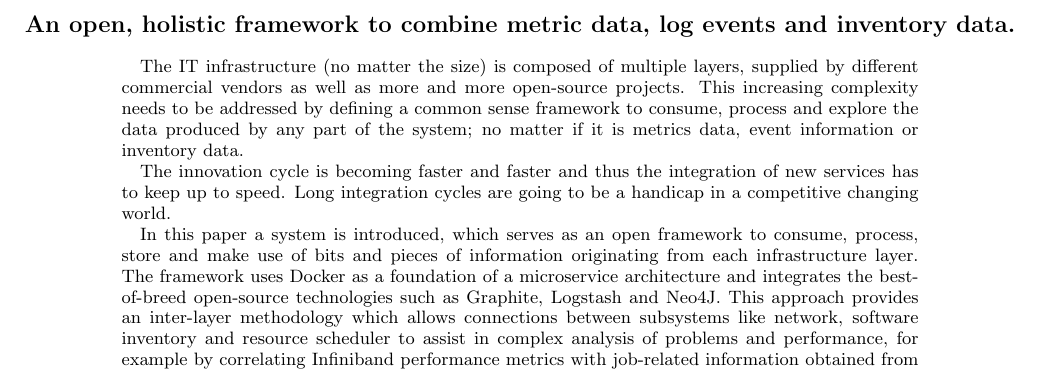
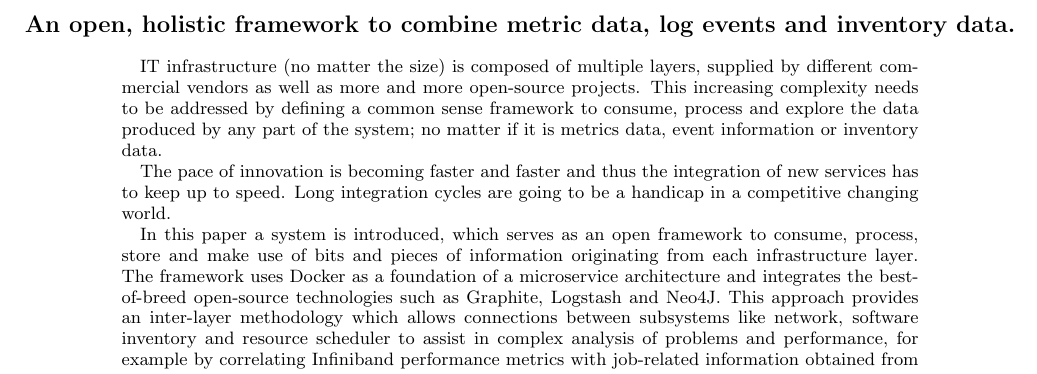
Before and after one commit to ChristianKniep/paper-hust2015, a LaTeX paper (paper.tex, which reads 00_abstract.tex): part of page 1 of 7, cut so that both start at the same text. Compiled offline with pdfLaTeX.

Commit message:
davids remarks about the abstract

```diff
--- a/00_abstract.tex
+++ b/00_abstract.tex
@@ -1,9 +1,9 @@
 \begin{abstract}
-The IT infrastructure (no matter the size) is composed of multiple layers, supplied by different commercial vendors as well
+IT infrastructure (no matter the size) is composed of multiple layers, supplied by different commercial vendors as well
 as more and more open-source projects. This increasing complexity needs to be addressed by defining a common sense framework
 to consume, process and explore the data produced by any part of the system; no matter if it is metrics data, event information or inventory data.
 
-The innovation cycle is becoming faster and faster and thus the integration of new services has to keep up to speed. Long integration cycles
+The pace of innovation is becoming faster and faster and thus the integration of new services has to keep up to speed. Long integration cycles
 are going to be a handicap in a competitive changing world.
 
 In this paper a system is introduced, which serves as an open framework to consume, process, store and make use of
```
